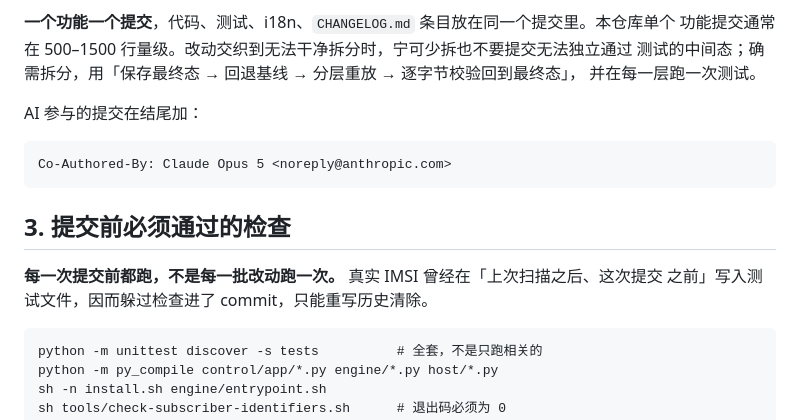
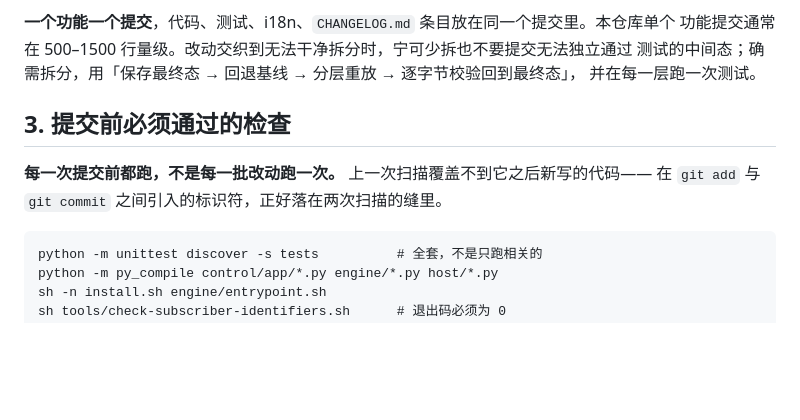
Before and after one commit to 6mb/mdd-sim-gateway, a Markdown page: docs/DEVELOPMENT.md, the part around the change. Rendered like a GitHub page; blank space fills up the shorter version.

````diff
--- a/docs/DEVELOPMENT.md
+++ b/docs/DEVELOPMENT.md
@@ -53,16 +53,11 @@ git log --oneline -3              # 它的基线是什么
 测试的中间态；确需拆分，用「保存最终态 → 回退基线 → 分层重放 → 逐字节校验回到最终态」，
 并在每一层跑一次测试。
 
-AI 参与的提交在结尾加：
-
-```
-Co-Authored-By: Claude Opus 5 <noreply@anthropic.com>
-```
 
 ## 3. 提交前必须通过的检查
 
-**每一次提交前都跑，不是每一批改动跑一次。** 真实 IMSI 曾经在「上次扫描之后、这次提交
-之前」写入测试文件，因而躲过检查进了 commit，只能重写历史清除。
+**每一次提交前都跑，不是每一批改动跑一次。** 上一次扫描覆盖不到它之后新写的代码——
+在 `git add` 与 `git commit` 之间引入的标识符，正好落在两次扫描的缝里。
 
 ```
 python -m unittest discover -s tests          # 全套，不是只跑相关的
````
Also changed, not shown: docs/RELEASE_CHECKLIST.md (+2 -3 lines).
